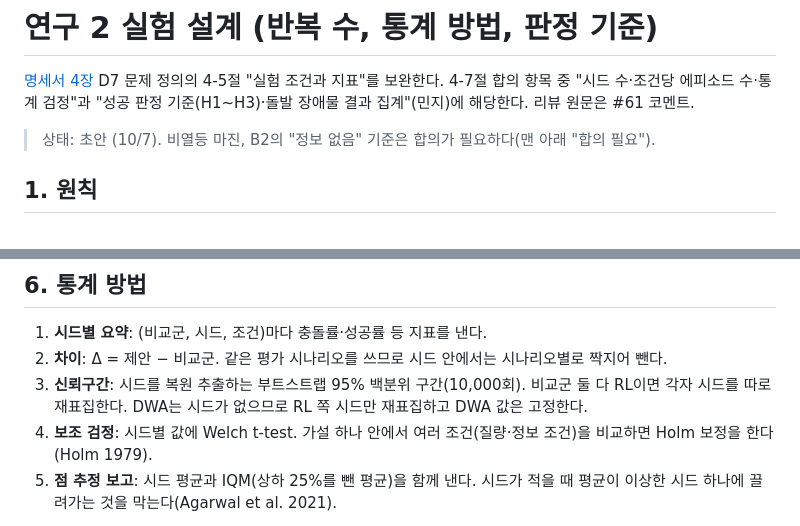
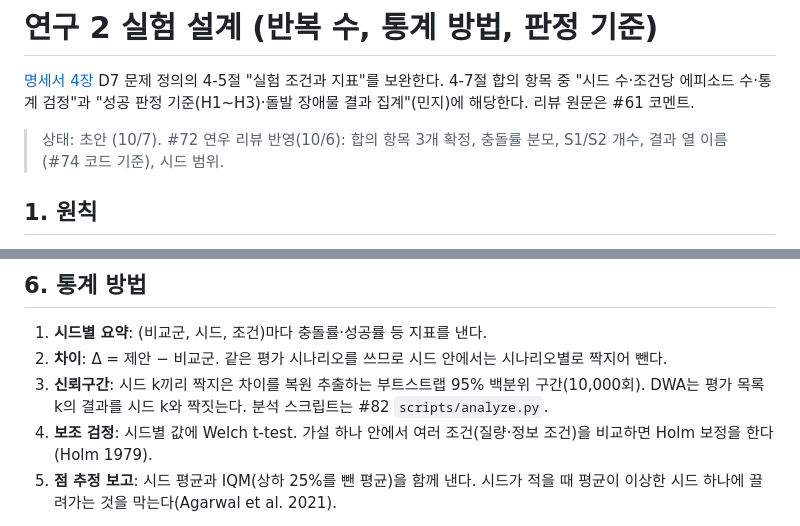
Before and after one commit to 5verflow-sogang/amr-fleet-system, a Markdown page: experiments/research2/experiment_design.md, 2 parts joined by grey strips. GitHub-like rendering.

```diff
--- a/experiments/research2/experiment_design.md
+++ b/experiments/research2/experiment_design.md
@@ -2,7 +2,7 @@
 
 [명세서 4장](../../docs/project-spec.md) D7 문제 정의의 4-5절 "실험 조건과 지표"를 보완한다. 4-7절 합의 항목 중 "시드 수·조건당 에피소드 수·통계 검정"과 "성공 판정 기준(H1~H3)·돌발 장애물 결과 집계"(민지)에 해당한다. 리뷰 원문은 #61 코멘트.
 
-> 상태: 초안 (10/7). 비열등 마진, B2의 "정보 없음" 기준은 합의가 필요하다(맨 아래 "합의 필요").
+> 상태: 초안 (10/7). #72 연우 리뷰 반영(10/6): 합의 항목 3개 확정, 충돌률 분모, S1/S2 개수, 결과 열 이름(#74 코드 기준), 시드 범위.
 
 ## 1. 원칙
 
@@ -87,7 +92,7 @@
 
 1. **시드별 요약**: (비교군, 시드, 조건)마다 충돌률·성공률 등 지표를 낸다.
 2. **차이**: Δ = 제안 − 비교군. 같은 평가 시나리오를 쓰므로 시드 안에서는 시나리오별로 짝지어 뺀다.
-3. **신뢰구간**: 시드를 복원 추출하는 부트스트랩 95% 백분위 구간(10,000회). 비교군 둘 다 RL이면 각자 시드를 따로 재표집한다. DWA는 시드가 없으므로 RL 쪽 시드만 재표집하고 DWA 값은 고정한다.
+3. **신뢰구간**: 시드 k끼리 짝지은 차이를 복원 추출하는 부트스트랩 95% 백분위 구간(10,000회). DWA는 평가 목록 k의 결과를 시드 k와 짝짓는다. 분석 스크립트는 #82 `scripts/analyze.py`.
 4. **보조 검정**: 시드별 값에 Welch t-test. 가설 하나 안에서 여러 조건(질량·정보 조건)을 비교하면 Holm 보정을 한다(Holm 1979).
 5. **점 추정 보고**: 시드 평균과 IQM(상하 25%를 뺀 평균)을 함께 낸다. 시드가 적을 때 평균이 이상한 시드 하나에 끌려가는 것을 막는다(Agarwal et al. 2021).
 
```
Also changed, not shown: other parts of experiments/research2/experiment_design.md (+43 -32 lines).
